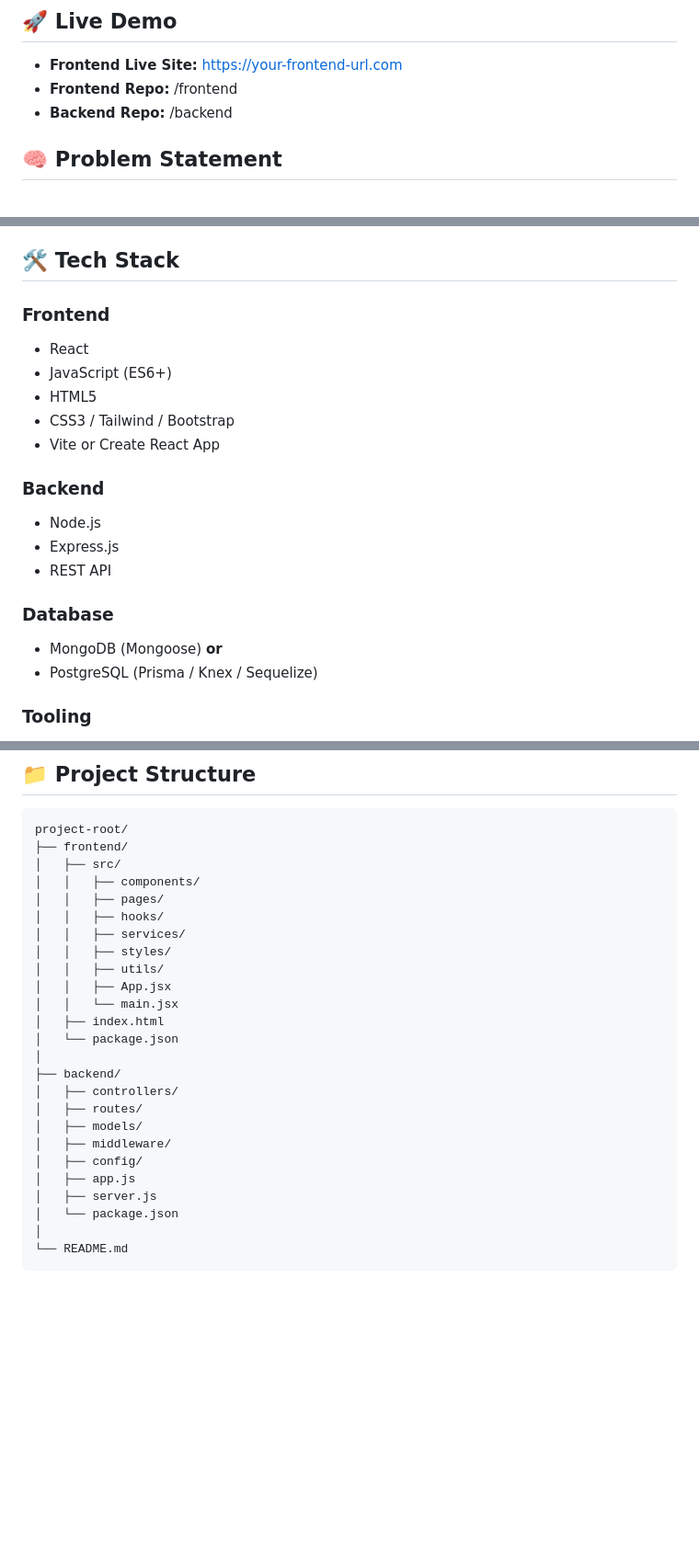
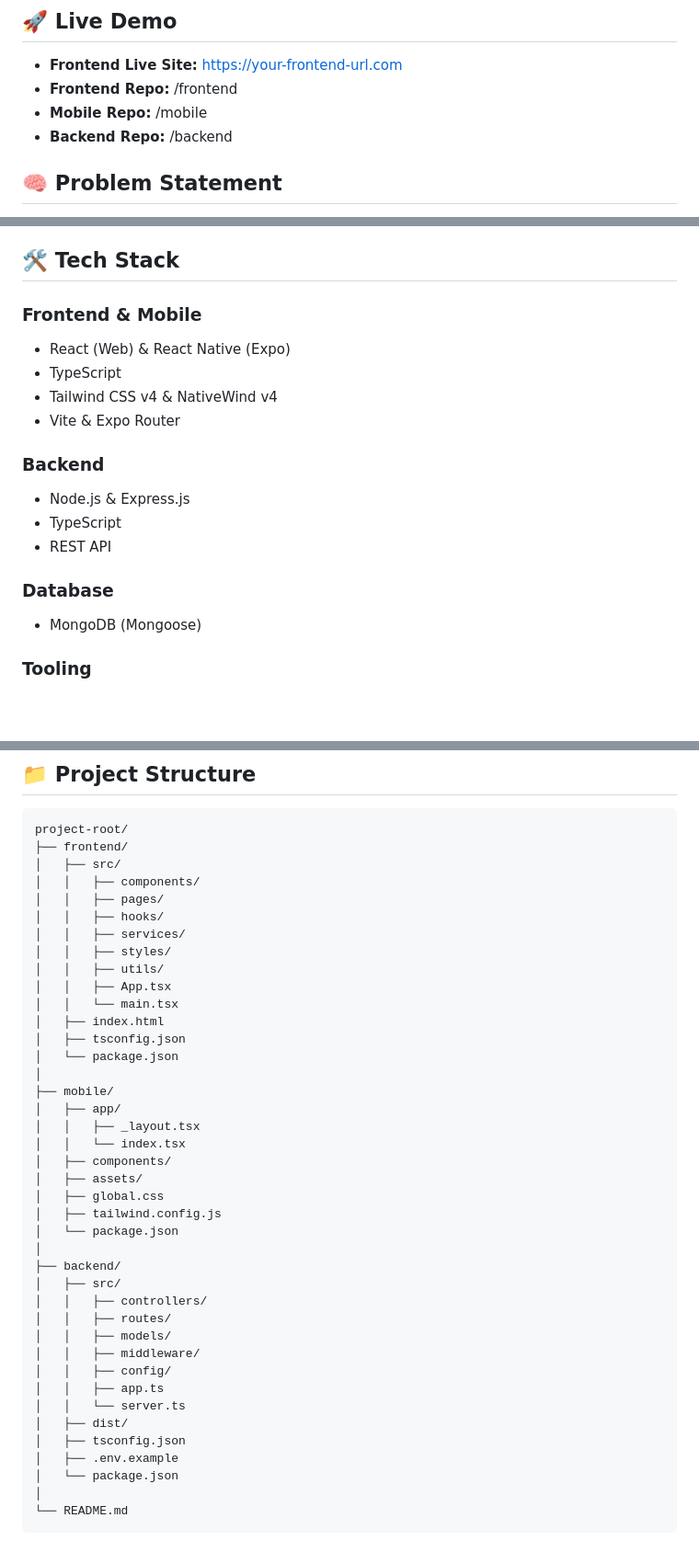
Before and after one commit to Code-the-Dream-School/k-group-practicum-team4, a Markdown page: README.md, 3 parts joined by grey strips. Shown: that part at 92% size. Drawn GitHub-style; blank space fills up the shorter version.

Commit message:
Update README.md
Added mobile part for README.md

```diff
--- a/README.md
+++ b/README.md
@@ -10,6 +10,7 @@ A full-stack web application with a React frontend and a Node/Express backend th
 
 - **Frontend Live Site:** https://your-frontend-url.com
 - **Frontend Repo:** /frontend
+- **Mobile Repo:** /mobile
 - **Backend Repo:** /backend
 
 ## 🧠 Problem Statement
@@ -39,21 +40,19 @@ Add screenshots or GIFs of key features here.
 
 ## 🛠 Tech Stack
 
-### Frontend
-- React
-- JavaScript (ES6+)
-- HTML5
-- CSS3 / Tailwind / Bootstrap
-- Vite or Create React App
+### Frontend & Mobile
+- React (Web) & React Native (Expo)
+- TypeScript
+- Tailwind CSS v4 & NativeWind v4
+- Vite & Expo Router
 
 ### Backend
-- Node.js
-- Express.js
+- Node.js & Express.js
+- TypeScript
 - REST API
 
 ### Database
-- MongoDB (Mongoose) **or**
-- PostgreSQL (Prisma / Knex / Sequelize)
+- MongoDB (Mongoose)
 
 ### Tooling
 - Git & GitHub
@@ -72,19 +71,34 @@ project-root/
 │   │   ├── services/
 │   │   ├── styles/
 │   │   ├── utils/
-│   │   ├── App.jsx
-│   │   └── main.jsx
+│   │   ├── App.tsx
+│   │   └── main.tsx
 │   ├── index.html
+│   ├── tsconfig.json
+│   └── package.json
+│
+├── mobile/
+│   ├── app/
+│   │   ├── _layout.tsx
+│   │   └── index.tsx
+│   ├── components/
+│   ├── assets/
+│   ├── global.css
+│   ├── tailwind.config.js
 │   └── package.json
 │
 ├── backend/
-│   ├── controllers/
-│   ├── routes/
-│   ├── models/
-│   ├── middleware/
-│   ├── config/
-│   ├── app.js
-│   ├── server.js
+│   ├── src/
+│   │   ├── controllers/
+│   │   ├── routes/
+│   │   ├── models/
+│   │   ├── middleware/
+│   │   ├── config/
+│   │   ├── app.ts
+│   │   └── server.ts
+│   ├── dist/
+│   ├── tsconfig.json
+│   ├── .env.example
 │   └── package.json
 │
 └── README.md
```
Also changed, not shown: other parts of README.md (+12 -0 lines).
